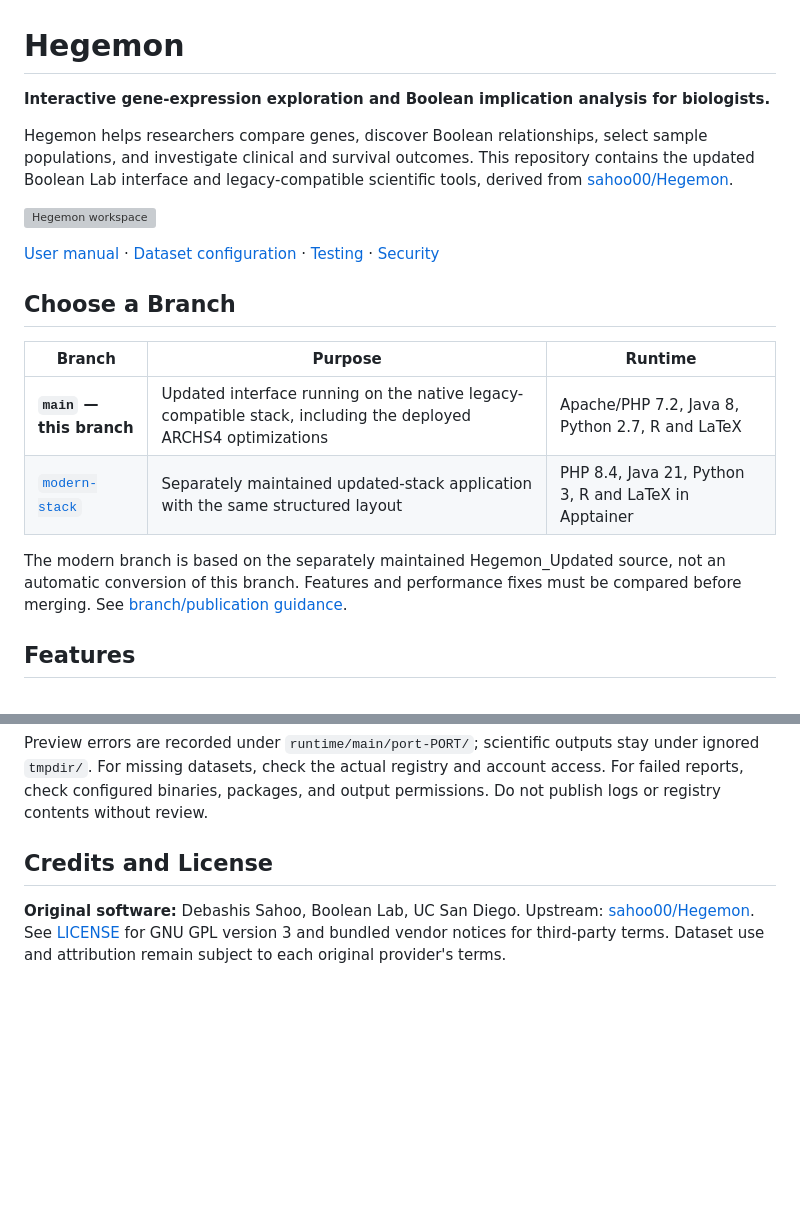
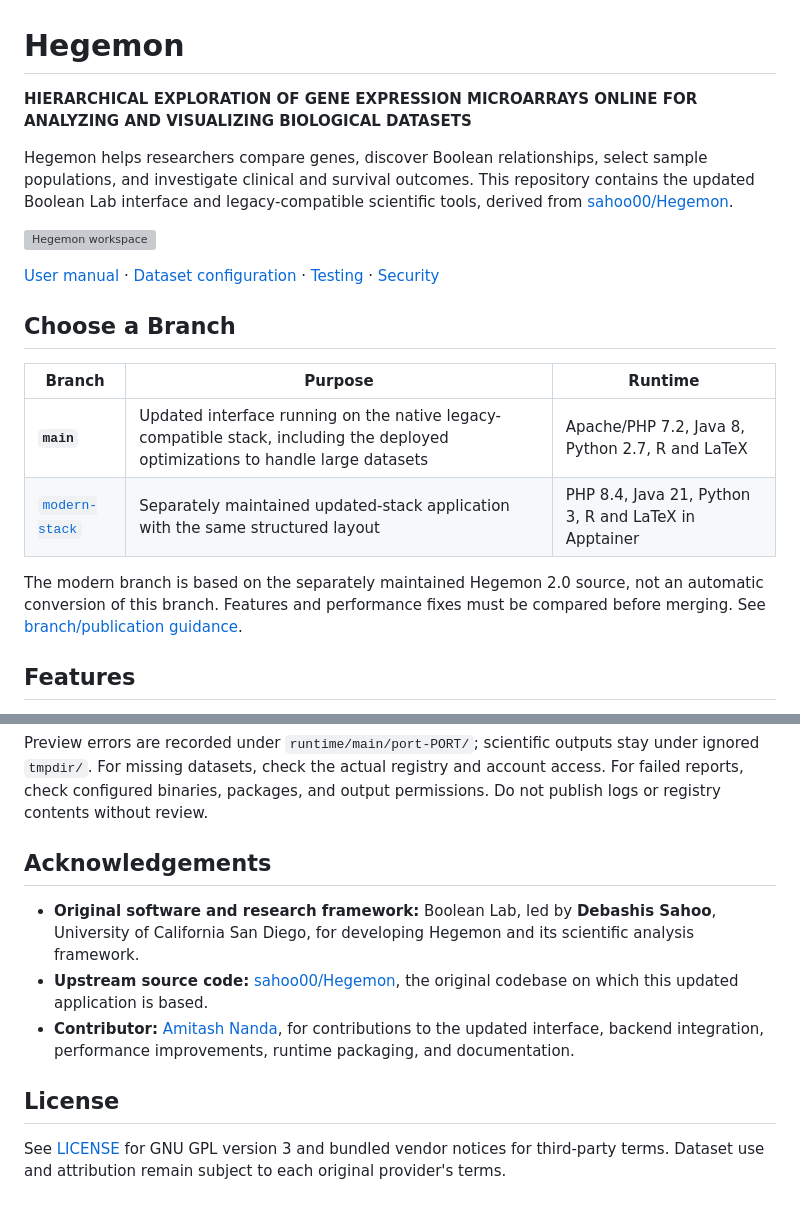
Before and after one commit to amitashnanda/Hegemon, a Markdown page: README.md, 2 parts joined by grey strips. Rendered like a GitHub page; blank space fills up the shorter version; grey boxes are pictures that could not be loaded.

Commit message:
Acknowledge Boolean Lab, upstream Hegemon and contributors

```diff
--- a/README.md
+++ b/README.md
@@ -1,6 +1,6 @@
 # Hegemon
 
-**Interactive gene-expression exploration and Boolean implication analysis for biologists.**
+**HIERARCHICAL EXPLORATION OF GENE EXPRESSION MICROARRAYS ONLINE FOR ANALYZING AND VISUALIZING BIOLOGICAL DATASETS**
 
 Hegemon helps researchers compare genes, discover Boolean relationships, select sample populations, and investigate clinical and survival outcomes. This repository contains the updated Boolean Lab interface and legacy-compatible scientific tools, derived from [sahoo00/Hegemon](https://github.com/sahoo00/Hegemon).
 
@@ -12,10 +12,10 @@ Hegemon helps researchers compare genes, discover Boolean relationships, select
 
 | Branch | Purpose | Runtime |
 | --- | --- | --- |
-| **`main` — this branch** | Updated interface running on the native legacy-compatible stack, including the deployed ARCHS4 optimizations | Apache/PHP 7.2, Java 8, Python 2.7, R and LaTeX |
+| **`main`** | Updated interface running on the native legacy-compatible stack, including the deployed optimizations to handle large datasets | Apache/PHP 7.2, Java 8, Python 2.7, R and LaTeX |
 | [`modern-stack`](https://github.com/amitashnanda/Hegemon/tree/modern-stack) | Separately maintained updated-stack application with the same structured layout | PHP 8.4, Java 21, Python 3, R and LaTeX in Apptainer |
 
-The modern branch is based on the separately maintained Hegemon_Updated source, not an automatic conversion of this branch. Features and performance fixes must be compared before merging. See [branch/publication guidance](doc/PUBLISHING.md).
+The modern branch is based on the separately maintained Hegemon 2.0 source, not an automatic conversion of this branch. Features and performance fixes must be compared before merging. See [branch/publication guidance](doc/PUBLISHING.md).
 
 ## Features
 
@@ -183,6 +183,12 @@ Read [SECURITY.md](SECURITY.md) before sharing or deploying. Real registries, ra
 
 Preview errors are recorded under `runtime/main/port-PORT/`; scientific outputs stay under ignored `tmpdir/`. For missing datasets, check the actual registry and account access. For failed reports, check configured binaries, packages, and output permissions. Do not publish logs or registry contents without review.
 
-## Credits and License
+## Acknowledgements
 
-**Original software:** Debashis Sahoo, Boolean Lab, UC San Diego. Upstream: [sahoo00/Hegemon](https://github.com/sahoo00/Hegemon). See [LICENSE](LICENSE) for GNU GPL version 3 and bundled vendor notices for third-party terms. Dataset use and attribution remain subject to each original provider's terms.
+- **Original software and research framework:** Boolean Lab, led by **Debashis Sahoo**, University of California San Diego, for developing Hegemon and its scientific analysis framework.
+- **Upstream source code:** [sahoo00/Hegemon](https://github.com/sahoo00/Hegemon), the original codebase on which this updated application is based.
+- **Contributor:** [Amitash Nanda](https://github.com/amitashnanda), for contributions to the updated interface, backend integration, performance improvements, runtime packaging, and documentation.
+
+## License
+
+See [LICENSE](LICENSE) for GNU GPL version 3 and bundled vendor notices for third-party terms. Dataset use and attribution remain subject to each original provider's terms.
```
